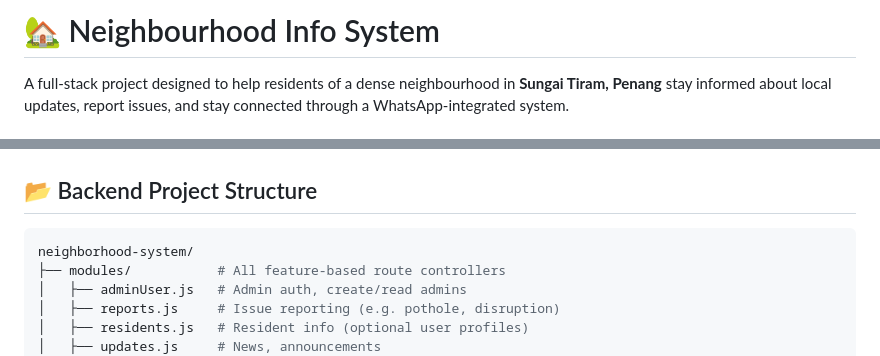
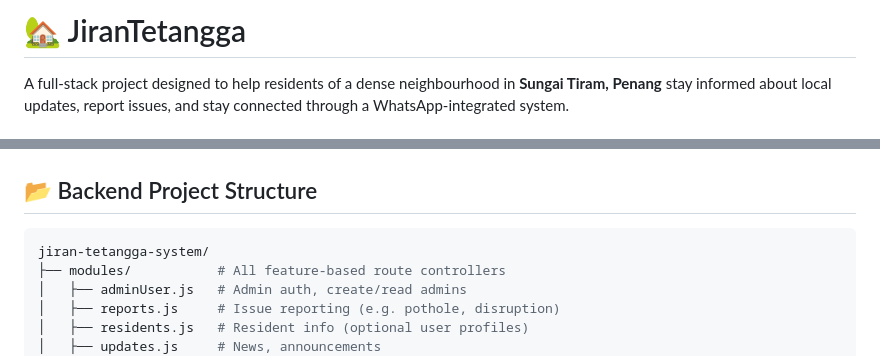
Before and after one commit to da-imran/jiran-tetangga, a Markdown page: README.md, 2 parts joined by grey strips. Drawn GitHub-style.

````diff
--- a/README.md
+++ b/README.md
@@ -1,4 +1,4 @@
-# 🏡 Neighbourhood Info System
+# 🏡 JiranTetangga
 
 A full-stack project designed to help residents of a dense neighbourhood in **Sungai Tiram, Penang** stay informed about local updates, report issues, and stay connected through a WhatsApp-integrated system.
 
@@ -36,7 +36,7 @@ A full-stack project designed to help residents of a dense neighbourhood in **Su
 
 ## 📂 Backend Project Structure
 ```bash
-neighborhood-system/
+jiran-tetangga-system/
 ├── modules/           # All feature-based route controllers
 │   ├── adminUser.js   # Admin auth, create/read admins
 │   ├── reports.js     # Issue reporting (e.g. pothole, disruption)
````
